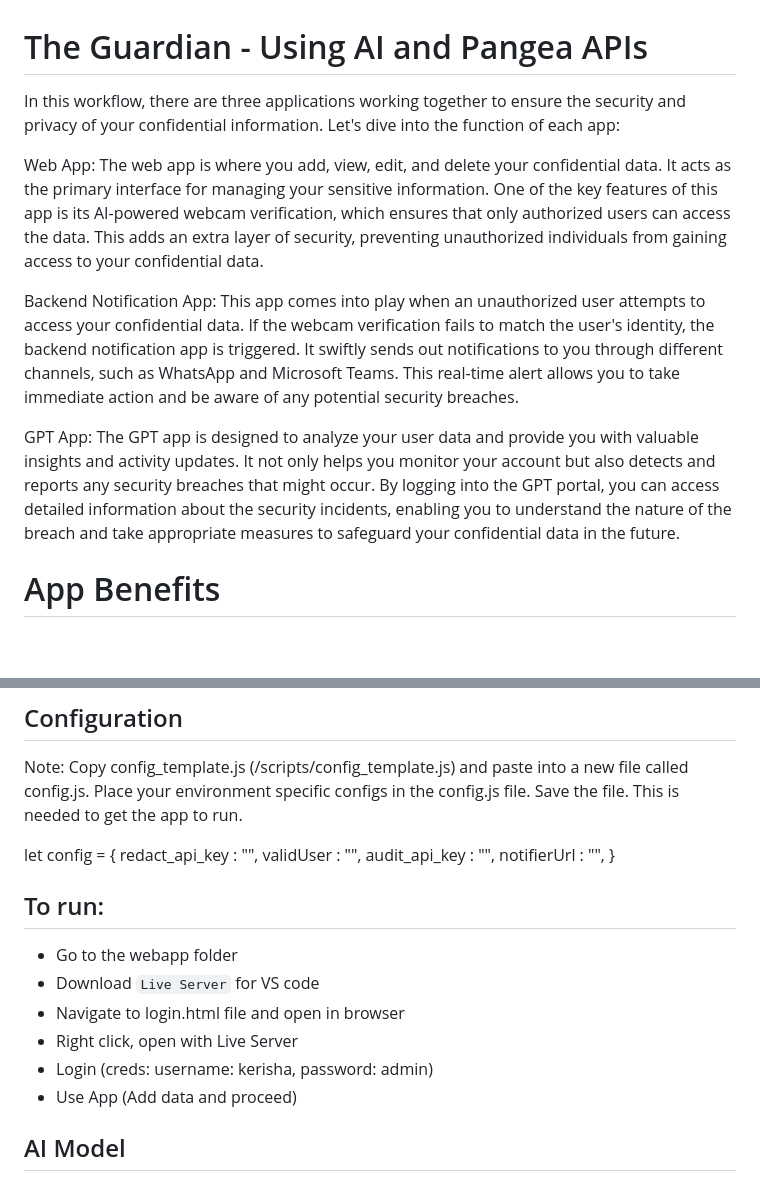
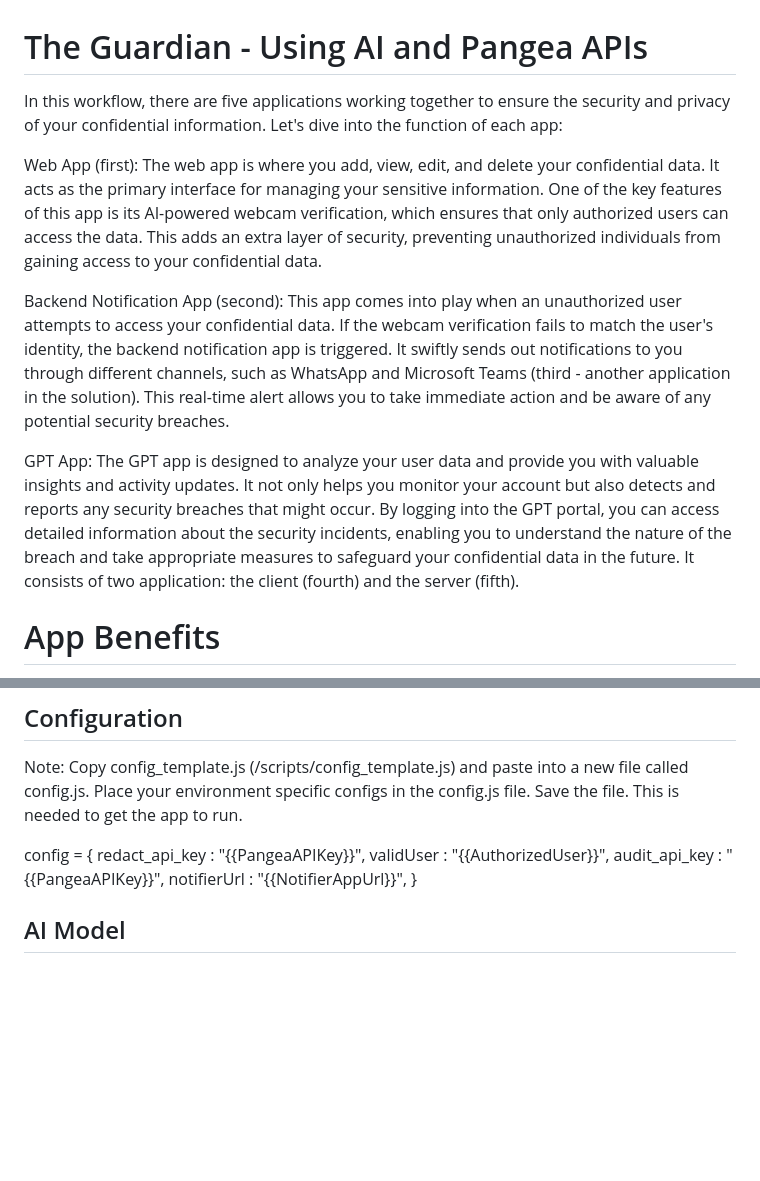
Before and after one commit to kerisha/GuardianNotes, a Markdown page: README.md, 2 parts joined by grey strips. Drawn GitHub-style; blank space fills up the shorter version.

```diff
--- a/README.md
+++ b/README.md
@@ -1,12 +1,12 @@
 # The Guardian - Using AI and Pangea APIs
 
-In this workflow, there are three applications working together to ensure the security and privacy of your confidential information. Let's dive into the function of each app:
+In this workflow, there are five applications working together to ensure the security and privacy of your confidential information. Let's dive into the function of each app:
 
-Web App: The web app is where you add, view, edit, and delete your confidential data. It acts as the primary interface for managing your sensitive information. One of the key features of this app is its AI-powered webcam verification, which ensures that only authorized users can access the data. This adds an extra layer of security, preventing unauthorized individuals from gaining access to your confidential data.
+Web App (first): The web app is where you add, view, edit, and delete your confidential data. It acts as the primary interface for managing your sensitive information. One of the key features of this app is its AI-powered webcam verification, which ensures that only authorized users can access the data. This adds an extra layer of security, preventing unauthorized individuals from gaining access to your confidential data.
 
-Backend Notification App: This app comes into play when an unauthorized user attempts to access your confidential data. If the webcam verification fails to match the user's identity, the backend notification app is triggered. It swiftly sends out notifications to you through different channels, such as WhatsApp and Microsoft Teams. This real-time alert allows you to take immediate action and be aware of any potential security breaches.
+Backend Notification App (second): This app comes into play when an unauthorized user attempts to access your confidential data. If the webcam verification fails to match the user's identity, the backend notification app is triggered. It swiftly sends out notifications to you through different channels, such as WhatsApp and Microsoft Teams (third - another application in the solution). This real-time alert allows you to take immediate action and be aware of any potential security breaches.
 
-GPT App: The GPT app is designed to analyze your user data and provide you with valuable insights and activity updates. It not only helps you monitor your account but also detects and reports any security breaches that might occur. By logging into the GPT portal, you can access detailed information about the security incidents, enabling you to understand the nature of the breach and take appropriate measures to safeguard your confidential data in the future.
+GPT App: The GPT app is designed to analyze your user data and provide you with valuable insights and activity updates. It not only helps you monitor your account but also detects and reports any security breaches that might occur. By logging into the GPT portal, you can access detailed information about the security incidents, enabling you to understand the nature of the breach and take appropriate measures to safeguard your confidential data in the future. It consists of two application: the client (fourth) and the server (fifth).
 
 # App Benefits
 
@@ -41,21 +41,12 @@ Place your environment specific configs in the config.js file.
 Save the file.
 This is needed to get the app to run.
 
-let config = {
-redact_api_key : "<PangeaAPIKey>",
-validUser : "<AuthorizedUser>",
-audit_api_key : "<PangeaAPIKey>",
-notifierUrl : "<NotifierAppUrl>",
+config = {
+redact_api_key : "{{PangeaAPIKey}}",
+validUser : "{{AuthorizedUser}}",
+audit_api_key : "{{PangeaAPIKey}}",
+notifierUrl : "{{NotifierAppUrl}}",
 }
-
-## To run:
-
-- Go to the webapp folder
-- Download `Live Server` for VS code
-- Navigate to login.html file and open in browser
-- Right click, open with Live Server
-- Login (creds: username: kerisha, password: admin)
-- Use App (Add data and proceed)
 
 ## AI Model
 
```
Also changed, not shown: other parts of README.md (+41 -32 lines).
